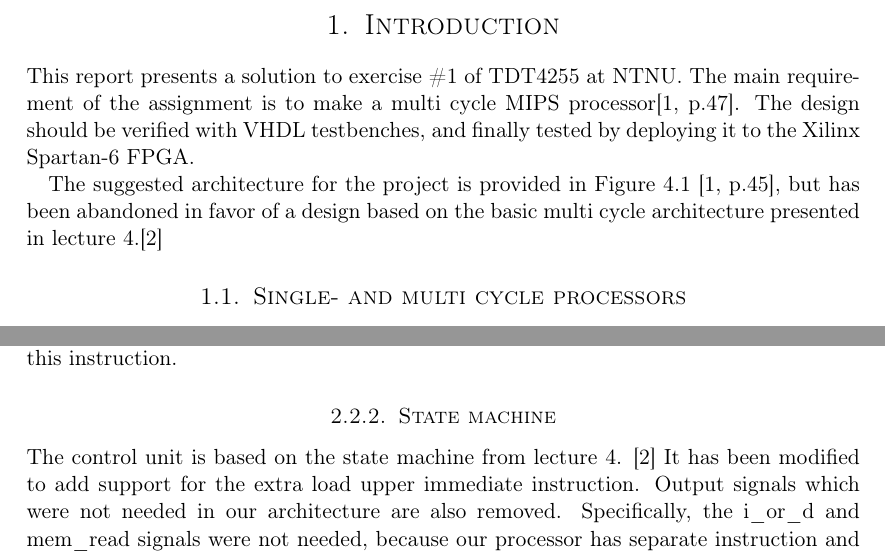
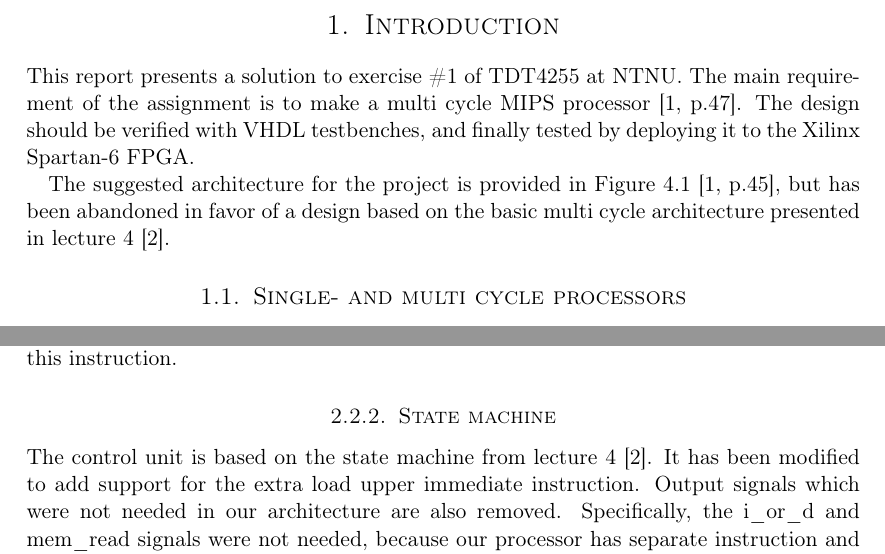
Before and after one commit to cristeahub/dmkonst, a LaTeX document (report-ex1/report.tex, which reads report-ex1/introduction/introduction.tex, report-ex1/solution/solution.tex): two parts of pages 4 and 6 of 15, joined at a grey line, cut so that both start at the same text. Compiled offline with pdfLaTeX.

Commit message:
Format changes
Changes citation to `because of this [1].` . This because there were
times, especially with a comma involves where this would be the only way
to write the citation. Because of this it's better to have it all the
same way, I feel.

```diff
--- a/report-ex1/introduction/introduction.tex
+++ b/report-ex1/introduction/introduction.tex
@@ -2,11 +2,11 @@
 \label{sec:intro}
 
 This report presents a solution to exercise \#1 of TDT4255 at NTNU.
-The main requirement of the assignment is to make a multi cycle MIPS processor\cite[p.47]{compendium}.
+The main requirement of the assignment is to make a multi cycle MIPS processor \cite[p.47]{compendium}.
 The design should be verified with VHDL testbenches, and finally tested by deploying it to the Xilinx Spartan-6 FPGA.
 
 The suggested architecture for the project is provided in Figure 4.1 \cite[p.45]{compendium},
-but has been abandoned in favor of a design based on the basic multi cycle architecture presented in lecture 4.\cite{lecture-4}
+but has been abandoned in favor of a design based on the basic multi cycle architecture presented in lecture 4 \cite{lecture-4}.
 
 \subsection{Single- and multi cycle processors}
 
--- a/report-ex1/solution/solution.tex
+++ b/report-ex1/solution/solution.tex
@@ -65,7 +65,7 @@ The support files handed out already used this instruction.
 
 \subsubsection{State machine}
 
-The control unit is based on the state machine from lecture 4. \cite{lecture-4}
+The control unit is based on the state machine from lecture 4 \cite{lecture-4}.
 It has been modified to add support for the extra load upper immediate instruction.
 Output signals which were not needed in our architecture are also removed.
 Specifically, the i\_or\_d and mem\_read signals were not needed, because our processor has separate instruction and data memories.
```
